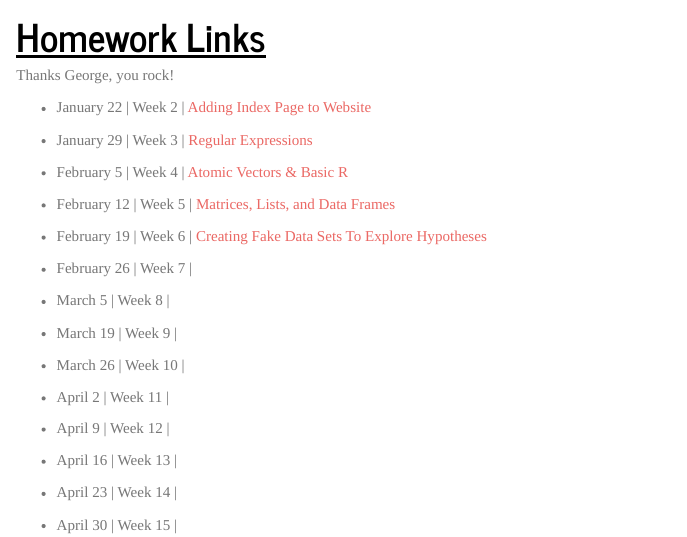
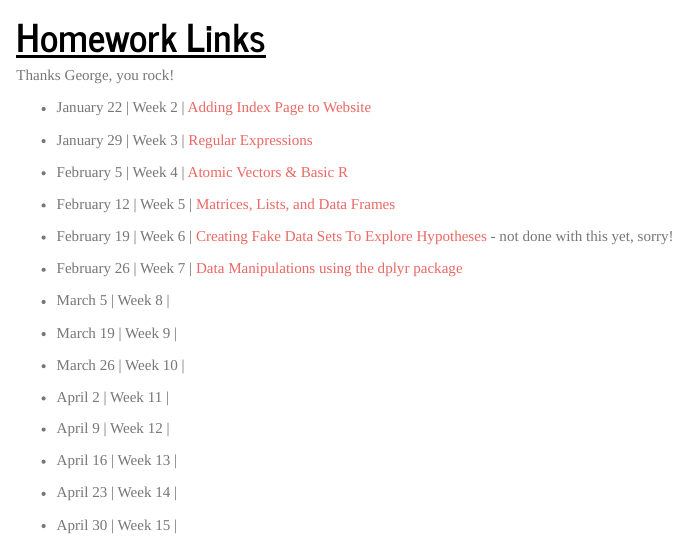
Before and after one commit to g-reijia/JiaBio6100, an R Markdown document (homeworklinks.Rmd): the page in a window 1100 px wide, from 80 px down. Rendered offline with R 4.5, knitr and Pandoc, with nearby package versions.

Commit message:
homework updates

```diff
--- a/homeworklinks.Rmd
+++ b/homeworklinks.Rmd
@@ -19,9 +19,9 @@ Thanks George, you rock!
 
 - February 12 | Week 5 | [Matrices, Lists, and Data Frames](homework5.html)
 
-- February 19 | Week 6 | [Creating Fake Data Sets To Explore Hypotheses](homework6.html)
+- February 19 | Week 6 | [Creating Fake Data Sets To Explore Hypotheses](homework6.html) - not done with this yet, sorry!
 
-- February 26 | Week 7 |
+- February 26 | Week 7 | [Data Manipulations using the dplyr package](homework7.html)
 
 - March 5 | Week 8 |
 
```
Also changed, not shown: 1 other file.
